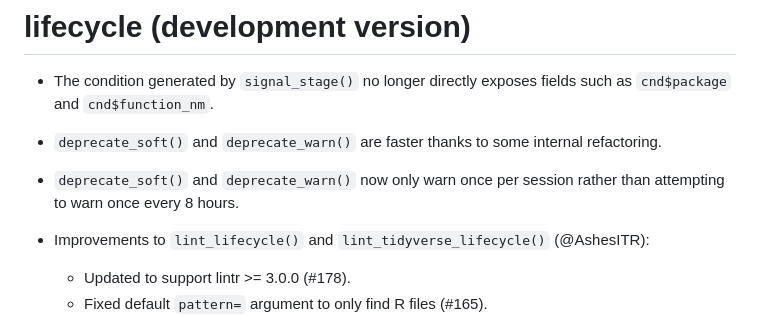
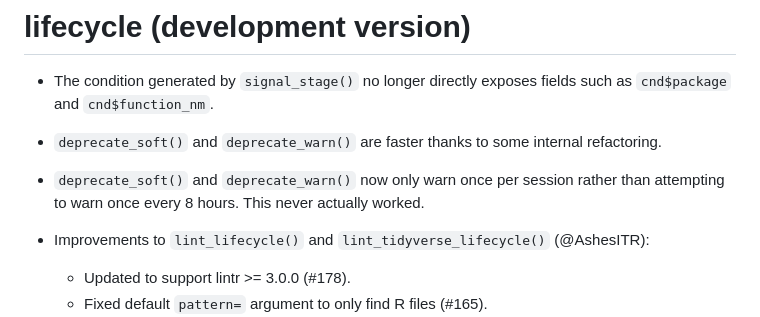
Before and after one commit to r-lib/lifecycle, a Markdown page: NEWS.md, the part around the change. Rendered like a GitHub page.

Commit message:
Update NEWS.md
Co-authored-by: Hadley Wickham <h.wickham@gmail.com>

```diff
--- a/NEWS.md
+++ b/NEWS.md
@@ -4,7 +4,7 @@
 
 * `deprecate_soft()` and `deprecate_warn()` are faster thanks to some internal refactoring.
 
-* `deprecate_soft()` and `deprecate_warn()` now only warn once per session rather than attempting to warn once every 8 hours.
+* `deprecate_soft()` and `deprecate_warn()` now only warn once per session rather than attempting to warn once every 8 hours. This never actually worked.
 
 * Improvements to `lint_lifecycle()` and `lint_tidyverse_lifecycle()` (@AshesITR):
   * Updated to support lintr >= 3.0.0 (#178).
```
